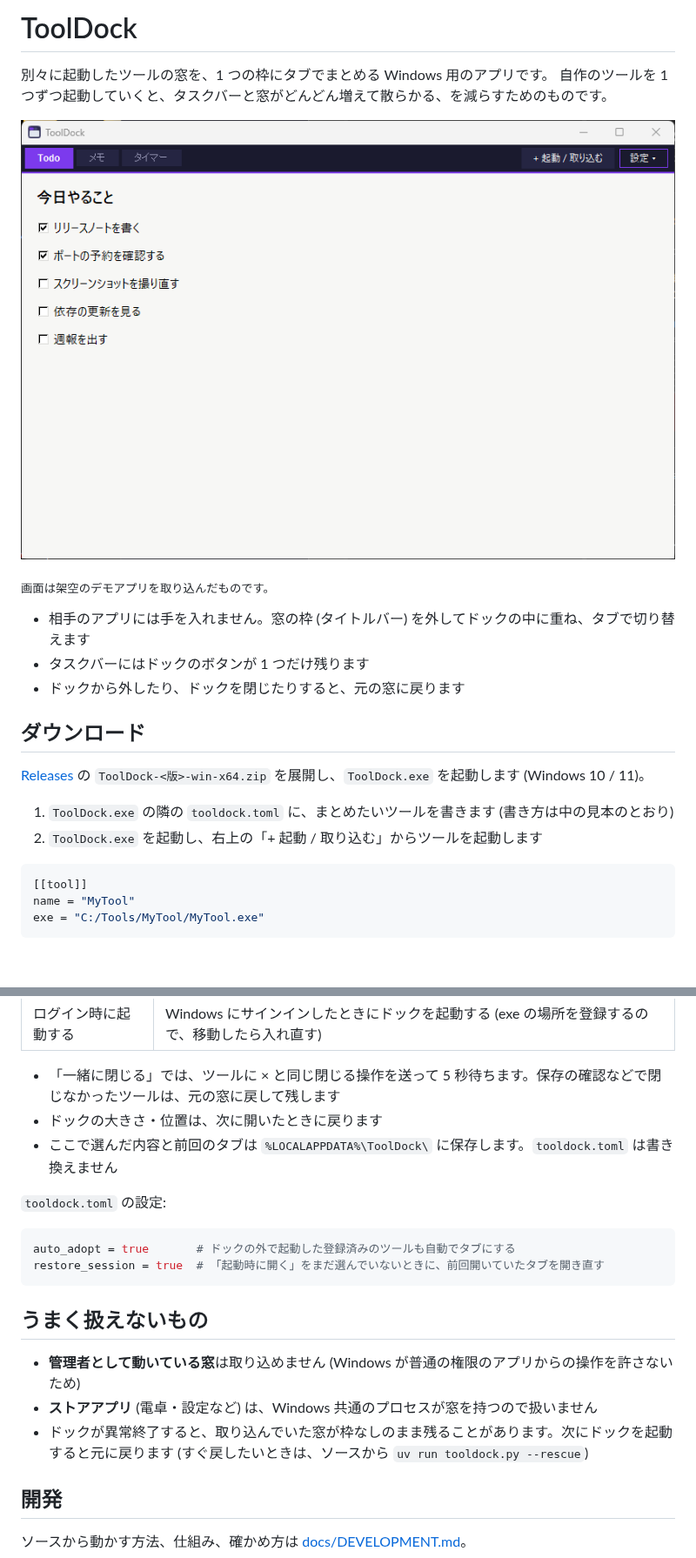
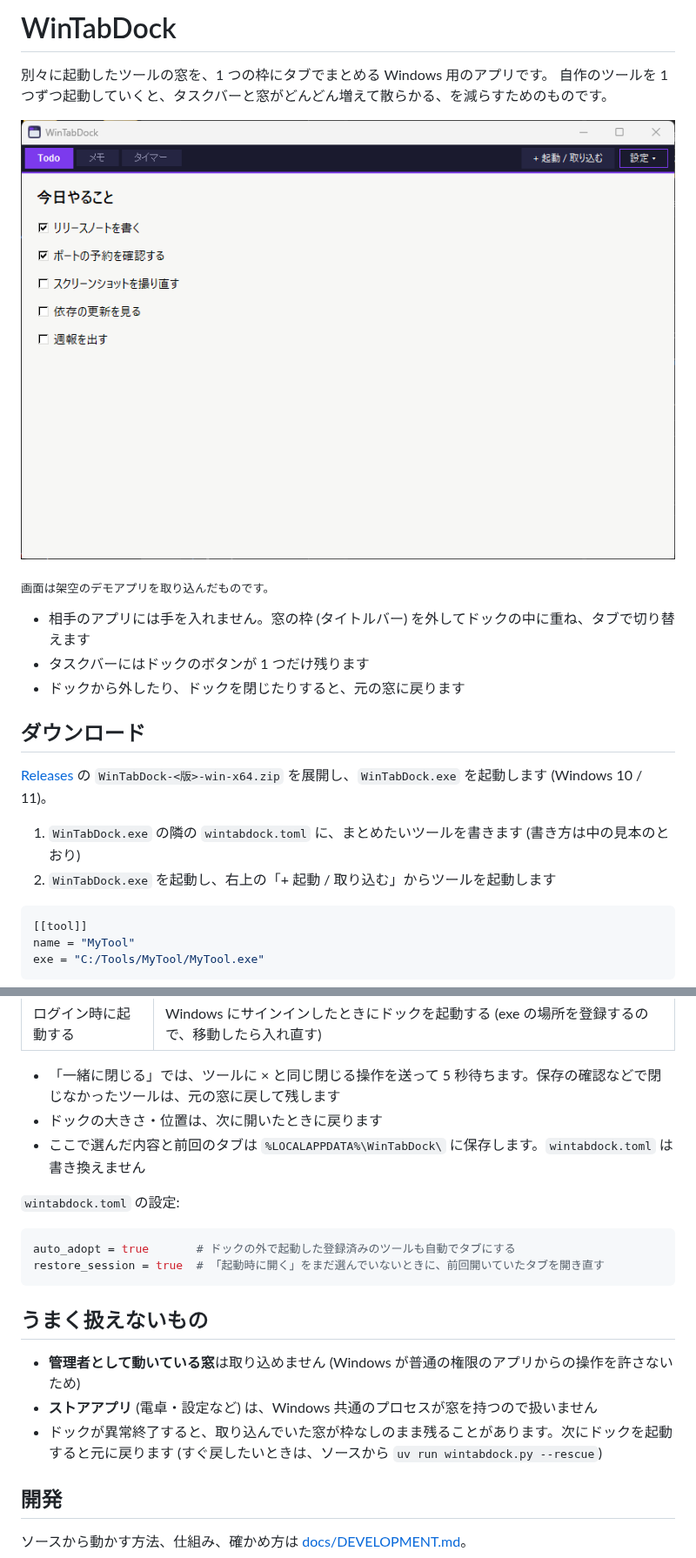
Before and after one commit to lancard-aikawa/WinTabDock, a Markdown page: README.md, 2 parts joined by grey strips. Shown at 87% size. Drawn GitHub-style; pictures changed too: docs/images/dock.png; blank space fills up the shorter version.

````diff
--- a/README.md
+++ b/README.md
@@ -1,4 +1,4 @@
-# ToolDock
+# WinTabDock
 
 別々に起動したツールの窓を、1 つの枠にタブでまとめる Windows 用のアプリです。
 自作のツールを 1 つずつ起動していくと、タスクバーと窓がどんどん増えて散らかる、を減らすためのものです。
@@ -13,10 +13,10 @@
 
 ## ダウンロード
 
-[Releases](https://github.com/lancard-aikawa/ToolDock/releases) の `ToolDock-<版>-win-x64.zip` を展開し、`ToolDock.exe` を起動します (Windows 10 / 11)。
+[Releases](https://github.com/lancard-aikawa/WinTabDock/releases) の `WinTabDock-<版>-win-x64.zip` を展開し、`WinTabDock.exe` を起動します (Windows 10 / 11)。
 
-1. `ToolDock.exe` の隣の `tooldock.toml` に、まとめたいツールを書きます (書き方は中の見本のとおり)
-2. `ToolDock.exe` を起動し、右上の「+ 起動 / 取り込む」からツールを起動します
+1. `WinTabDock.exe` の隣の `wintabdock.toml` に、まとめたいツールを書きます (書き方は中の見本のとおり)
+2. `WinTabDock.exe` を起動し、右上の「+ 起動 / 取り込む」からツールを起動します
 
 ```toml
 [[tool]]
@@ -45,9 +45,9 @@ exe = "C:/Tools/MyTool/MyTool.exe"
 
 - 「一緒に閉じる」では、ツールに × と同じ閉じる操作を送って 5 秒待ちます。保存の確認などで閉じなかったツールは、元の窓に戻して残します
 - ドックの大きさ・位置は、次に開いたときに戻ります
-- ここで選んだ内容と前回のタブは `%LOCALAPPDATA%\ToolDock\` に保存します。`tooldock.toml` は書き換えません
+- ここで選んだ内容と前回のタブは `%LOCALAPPDATA%\WinTabDock\` に保存します。`wintabdock.toml` は書き換えません
 
-`tooldock.toml` の設定:
+`wintabdock.toml` の設定:
 
 ```toml
 auto_adopt = true       # ドックの外で起動した登録済みのツールも自動でタブにする
@@ -59,7 +59,7 @@ restore_session = true  # 「起動時に開く」をまだ選んでいないと
 - **管理者として動いている窓**は取り込めません (Windows が普通の権限のアプリからの操作を許さないため)
 - **ストアアプリ** (電卓・設定など) は、Windows 共通のプロセスが窓を持つので扱いません
 - ドックが異常終了すると、取り込んでいた窓が枠なしのまま残ることがあります。次にドックを起動すると元に戻ります
-  (すぐ戻したいときは、ソースから `uv run tooldock.py --rescue`)
+  (すぐ戻したいときは、ソースから `uv run wintabdock.py --rescue`)
 
 ## 開発
 
````
Also changed, not shown: other parts of README.md (+1 -1 lines), docs/DEVELOPMENT.md (+9 -9 lines), 19 other files.
